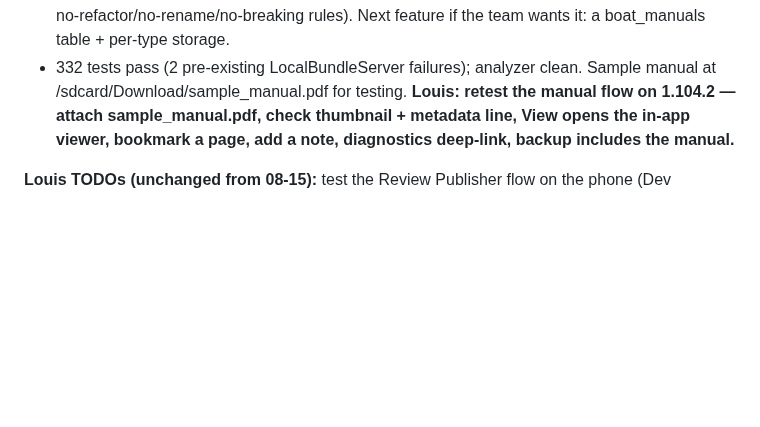
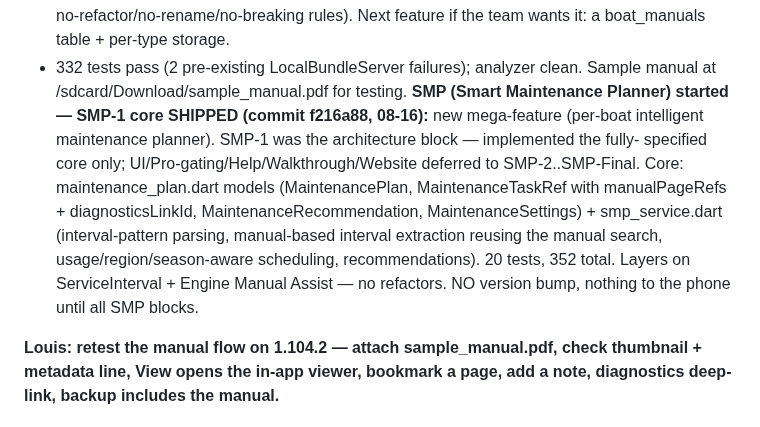
Before and after one commit to aftlog/aftlog-site, a Markdown page: AFTLOG-SESSION.md, the part around the change. Rendered like a GitHub page; blank space fills up the shorter version.

Commit message:
Session 39: SMP-1 core shipped (models + logic)

```diff
--- a/AFTLOG-SESSION.md
+++ b/AFTLOG-SESSION.md
@@ -99,6 +99,18 @@ OCR-verified as the real app.
   the team wants it: a boat_manuals table + per-type storage.
 - 332 tests pass (2 pre-existing LocalBundleServer failures); analyzer
   clean. Sample manual at /sdcard/Download/sample_manual.pdf for testing.
+**SMP (Smart Maintenance Planner) started — SMP-1 core SHIPPED (commit
+f216a88, 08-16):** new mega-feature (per-boat intelligent maintenance
+planner). SMP-1 was the architecture block — implemented the fully-
+specified core only; UI/Pro-gating/Help/Walkthrough/Website deferred to
+SMP-2..SMP-Final. Core: maintenance_plan.dart models (MaintenancePlan,
+MaintenanceTaskRef with manualPageRefs + diagnosticsLinkId,
+MaintenanceRecommendation, MaintenanceSettings) + smp_service.dart
+(interval-pattern parsing, manual-based interval extraction reusing the
+manual search, usage/region/season-aware scheduling, recommendations).
+20 tests, 352 total. Layers on ServiceInterval + Engine Manual Assist —
+no refactors. NO version bump, nothing to the phone until all SMP blocks.
+
 **Louis: retest the manual flow on 1.104.2 — attach sample_manual.pdf,
 check thumbnail + metadata line, View opens the in-app viewer, bookmark a
 page, add a note, diagnostics deep-link, backup includes the manual.**
```
